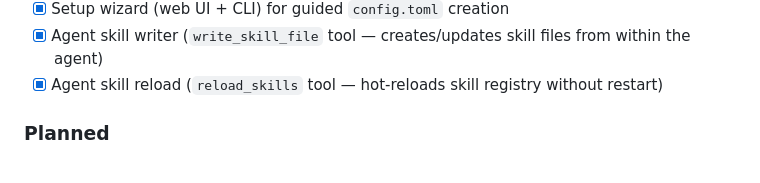
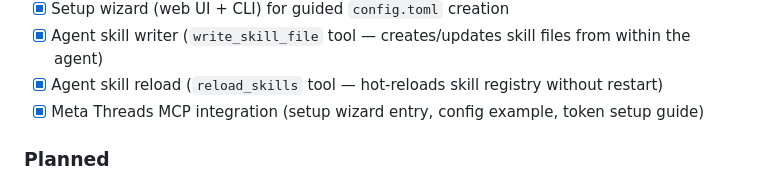
Before and after one commit to chinkan/RustBot, a Markdown page: README.md, the part around the change. Drawn GitHub-style.

Commit message:
docs: mark Meta Threads MCP integration as done in roadmap
https://claude.ai/code/session_01DCLwWCFMP9cutqAPqjJTAC

```diff
--- a/README.md
+++ b/README.md
@@ -219,6 +219,7 @@ src/
 - [x] Setup wizard (web UI + CLI) for guided `config.toml` creation
 - [x] Agent skill writer (`write_skill_file` tool — creates/updates skill files from within the agent)
 - [x] Agent skill reload (`reload_skills` tool — hot-reloads skill registry without restart)
+- [x] Meta Threads MCP integration (setup wizard entry, config example, token setup guide)
 
 ### Planned
 
```
